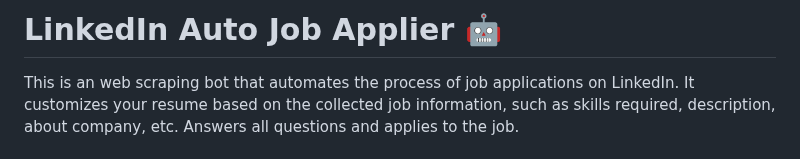
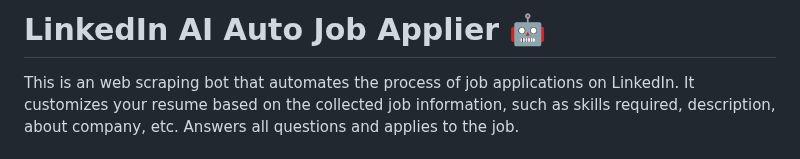
Before and after one commit to GodsScion/Auto_job_applier_linkedIn, a Markdown page: README.md, the part around the change. Drawn GitHub-style.

```diff
--- a/README.md
+++ b/README.md
@@ -1,4 +1,4 @@
-# LinkedIn Auto Job Applier 🤖
+# LinkedIn AI Auto Job Applier 🤖
 This is an web scraping bot that automates the process of job applications on LinkedIn. It customizes your resume based on the collected job information, such as skills required, description, about company, etc. Answers all questions and applies to the job.
 
 
```
